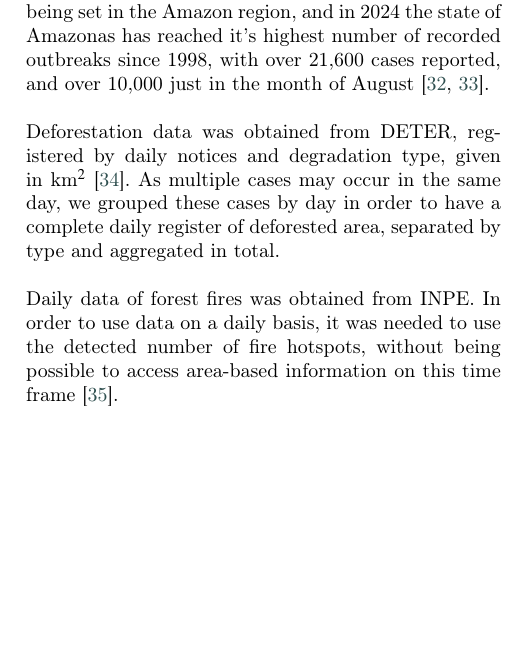
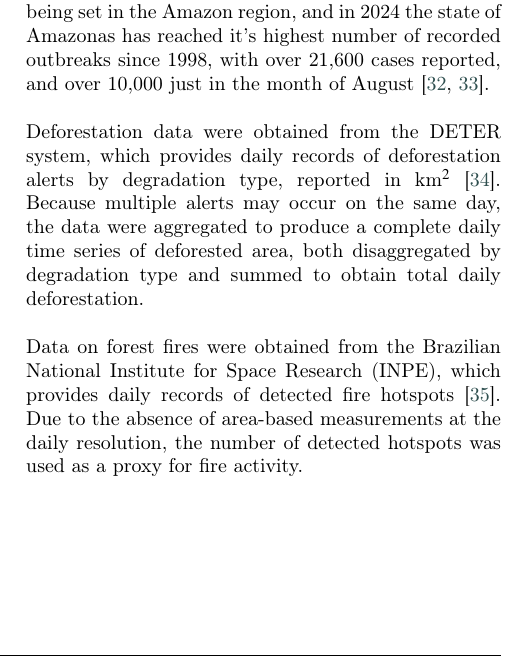
Before and after one commit to RaphaLevy/Study_on_malaria_dynamics_v2, a LaTeX paper (paper/cas-dc-article.tex): part of one column of page 4 of 12, cut so that both start at the same text, the shorter picture padded with empty space. Compiled offline with pdfLaTeX; a LaTeX package or settings file that is missing is left out.

Commit message:
Rewrite on Impacts of environmental factors

```diff
--- a/paper/cas-dc-article.tex
+++ b/paper/cas-dc-article.tex
@@ -451,9 +451,13 @@ the risk of future fires by increasing the availability of combustible and under
 with simultaneous fires being set in the Amazon region, and in 2024 the state of Amazonas has reached it's highest number of recorded outbreaks since 1998,
 with over 21,600 cases reported, and over 10,000 just in the month of August \cite{Threats_and_Opportunities, G1_Queimadas}.
 \\\\
-Deforestation data was obtained from DETER, registered by daily notices and degradation type, given in  km$^2$ \cite{Daily_DETER}. As multiple cases may occur in the same day, we grouped these cases by day in order to have a complete daily register of deforested area, separated by type and aggregated in total.
+Deforestation data were obtained from the DETER system, which provides daily records of deforestation alerts by degradation type, reported
+in km$^2$ \cite{Daily_DETER}. Because multiple alerts may occur on the same day, the data were aggregated to produce a
+complete daily time series of deforested area, both disaggregated by degradation type and summed to obtain total daily deforestation.
 \\\\
-Daily data of forest fires was obtained from INPE. In order to use data on a daily basis, it was needed to use the detected number of fire hotspots, without being possible to access area-based information on this time frame \cite{INPE_Forest_Fires}.
+Data on forest fires were obtained from the Brazilian National Institute for Space Research (INPE), which provides daily
+records of detected fire hotspots \cite{INPE_Forest_Fires}. Due to the absence of area-based measurements at the
+daily resolution, the number of detected hotspots was used as a proxy for fire activity.
 
 
 %Monthly data of forest fires and yearly data of deforestation given in hectares of forest supression between 2017 and 2021
```
Also changed, not shown: paper/cas-dc-article.pdf, 2 other files.
